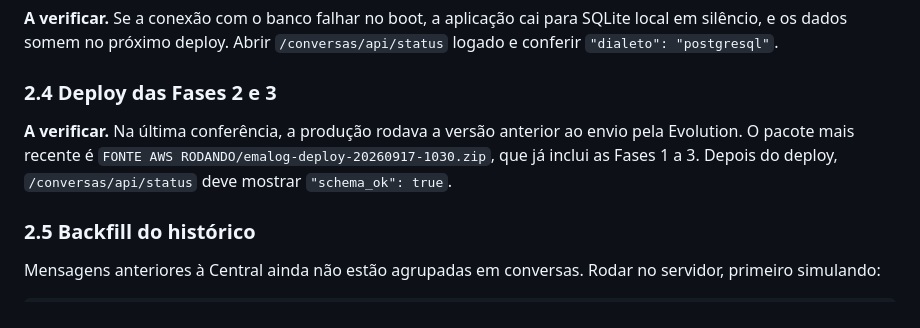
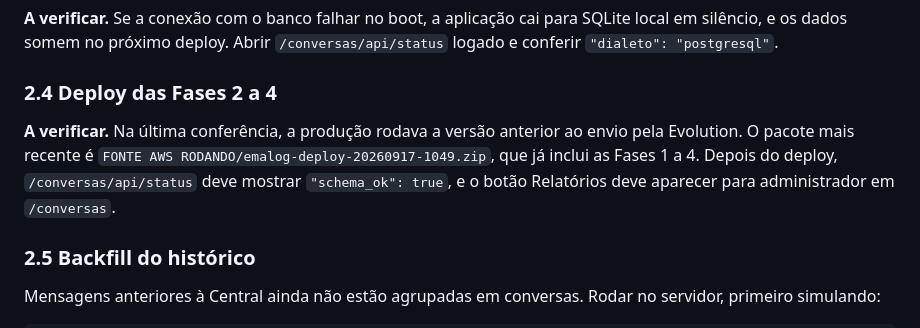
Before and after one commit to SISTEMA-EMALOG/SISTEMA_EMALOG, a Markdown page: atendimento_conversas/PENDENCIAS.md, the part around the change. Drawn GitHub-style.

Commit message:
Pendências: pacote de deploy com a Fase 4
Co-Authored-By: Claude Opus 5 <noreply@anthropic.com>

```diff
--- a/atendimento_conversas/PENDENCIAS.md
+++ b/atendimento_conversas/PENDENCIAS.md
@@ -72,11 +72,12 @@ que documentos coletados pelo EMA nem apareçam na ficha.
 SQLite local em silêncio, e os dados somem no próximo deploy. Abrir
 `/conversas/api/status` logado e conferir `"dialeto": "postgresql"`.
 
-### 2.4 Deploy das Fases 2 e 3
+### 2.4 Deploy das Fases 2 a 4
 **A verificar.** Na última conferência, a produção rodava a versão anterior ao
 envio pela Evolution. O pacote mais recente é
-`FONTE AWS RODANDO/emalog-deploy-20260917-1030.zip`, que já inclui as Fases 1
-a 3. Depois do deploy, `/conversas/api/status` deve mostrar `"schema_ok": true`.
+`FONTE AWS RODANDO/emalog-deploy-20260917-1049.zip`, que já inclui as Fases 1
+a 4. Depois do deploy, `/conversas/api/status` deve mostrar `"schema_ok": true`,
+e o botão Relatórios deve aparecer para administrador em `/conversas`.
 
 ### 2.5 Backfill do histórico
 Mensagens anteriores à Central ainda não estão agrupadas em conversas. Rodar no
```
